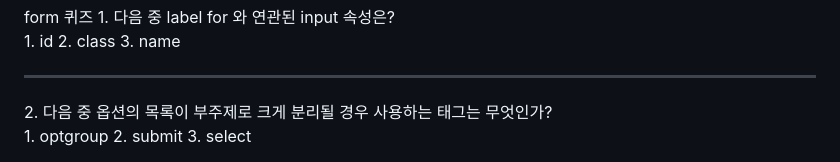
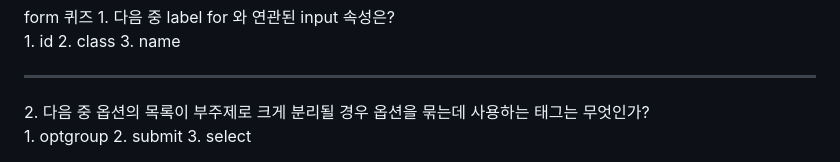
Before and after one commit to Facelogix/html_study, a Markdown page: README.md, the part around the change. Rendered like a GitHub page.

```diff
--- a/README.md
+++ b/README.md
@@ -88,7 +88,7 @@
     <label><input type="radio" name="quiz" value="class">2.  class</label>
     <label><input type="radio" name="quiz" value="name">3.  name</label><br>
     <hr>
-    <span>2. 다음 중 옵션의 목록이 부주제로 크게 분리될 경우 사용하는 태그는 무엇인가?</span><br>
+    <span>2. 다음 중 옵션의 목록이 부주제로 크게 분리될 경우 옵션을 묶는데 사용하는 태그는 무엇인가?</span><br>
     <label><input type="radio" name="quiz2" value="optgroup">1. optgroup </label>
     <label><input type="radio" name="quiz2" value="submit">2. submit</label>
     <label><input type="radio" name="quiz2" value="select">3. select</label>
```
